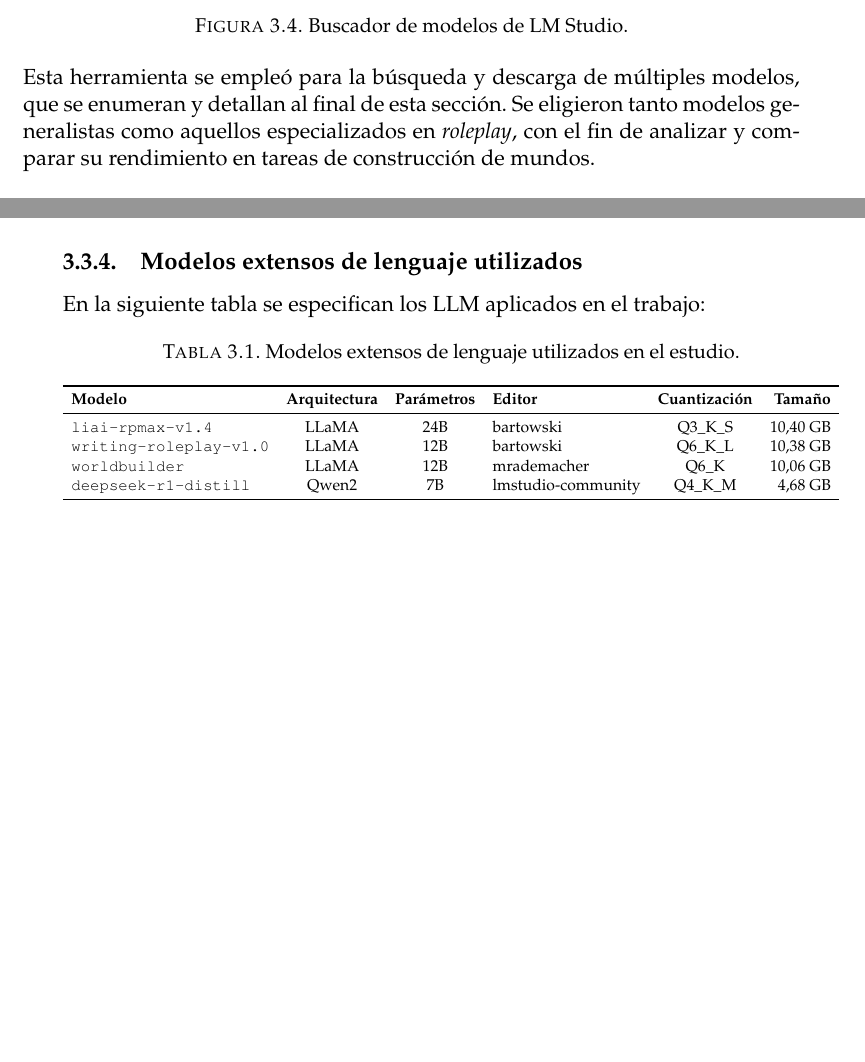
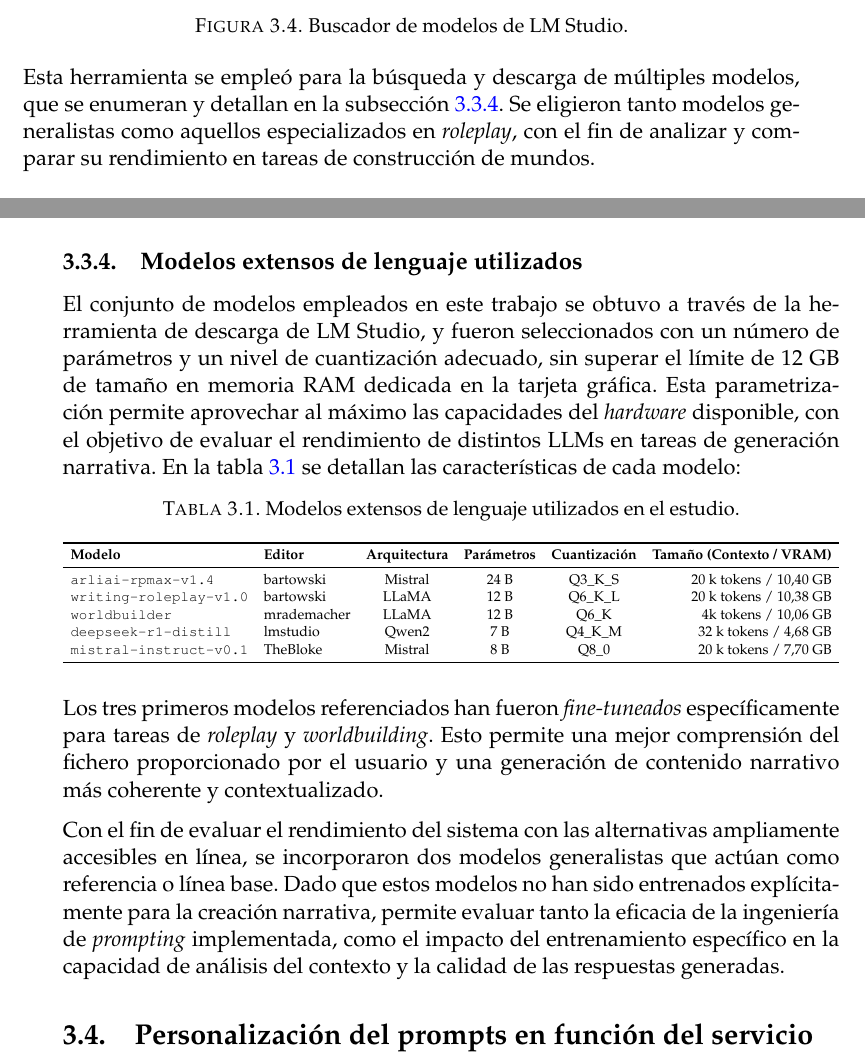
Before and after one commit to gmvtrmaga/mem_tf, a LaTeX thesis (memorianueva.tex, which reads Chapters/Chapter3.tex): two parts of pages 32 and 35 of 42, joined at a grey line, cut so that both start at the same text, the shorter picture padded with empty space. Compiled offline with pdfLaTeX.

Commit message:
added final subsection to section 3

```diff
--- a/Chapters/Chapter3.tex
+++ b/Chapters/Chapter3.tex
@@ -236,7 +236,7 @@ Al seleccionar un modelo, se muestra una sección de detalles con sus caracterí
 \end{figure}
 
 Esta herramienta se empleó para la búsqueda y descarga de múltiples modelos,
-que se enumeran y detallan al final de esta sección.
+que se enumeran y detallan en la subsección \ref{subsec:modelos-llm}.
 Se eligieron tanto modelos generalistas como aquellos especializados en \textit{roleplay},
 con el fin de analizar y comparar su rendimiento en tareas de construcción de mundos.
 
@@ -301,68 +301,43 @@ Este diseño permite la misma forma de gestionar las peticiones,
 sin importar el modelo que esté activo.
 
 \pagebreak
-\subsection{Modelos extensos de lenguaje utilizados}
-En la siguiente tabla se especifican los LLM aplicados en el trabajo:
+\subsection{Modelos extensos de lenguaje utilizados}\label{subsec:modelos-llm}
+El conjunto de modelos empleados en este trabajo se obtuvo a través de la herramienta de descarga de LM Studio,
+y fueron seleccionados con un número de parámetros y un nivel de cuantización adecuado,
+sin superar el límite de 12~GB de tamaño en memoria RAM dedicada en la tarjeta gráfica.
+Esta parametrización permite aprovechar al máximo las capacidades del \textit{hardware} disponible,
+con el objetivo de evaluar el rendimiento de distintos LLMs en tareas de generación narrativa.
+En la tabla~\ref{tab:modelos_llm} se detallan las características de cada modelo:
 
-\begin{table}[htbp]
+\begin{table}[h]
 \centering
 \caption{Modelos extensos de lenguaje utilizados en el estudio.}
 \resizebox{\textwidth}{!}{%
-\begin{tabular}{l c c l c r}
+\begin{tabular}{l l c c c r}
 \toprule
-\textbf{Modelo} & \textbf{Arquitectura} & \textbf{Parámetros} & \textbf{Editor} & \textbf{Cuantización} & \textbf{Tamaño} \\
+\textbf{Modelo} & \textbf{Editor} & \textbf{Arquitectura} & \textbf{Parámetros} & \textbf{Cuantización} & \textbf{Tamaño (Contexto / VRAM)} \\
 \midrule
-\texttt{liai-rpmax-v1.4} & LLaMA & 24B & bartowski & Q3\_K\_S & 10,40 GB \\
-\texttt{writing-roleplay-v1.0} & LLaMA & 12B & bartowski & Q6\_K\_L & 10,38 GB \\
-\texttt{worldbuilder} & LLaMA & 12B & mrademacher & Q6\_K & 10,06 GB \\
-\texttt{deepseek-r1-distill} & Qwen2 & 7B & lmstudio-community & Q4\_K\_M & 4,68 GB \\
+\texttt{arliai-rpmax-v1.4} & bartowski & Mistral & 24 B & Q3\_K\_S & 20 k tokens / 10,40 GB \\
+\texttt{writing-roleplay-v1.0} & bartowski & LLaMA & 12 B & Q6\_K\_L & 20 k tokens / 10,38 GB \\
+\texttt{worldbuilder} & mrademacher & LLaMA & 12 B & Q6\_K & 4k tokens / 10,06 GB \\
+\texttt{deepseek-r1-distill} & lmstudio & Qwen2 & 7 B & Q4\_K\_M & 32 k tokens / 4,68 GB \\
+\texttt{mistral-instruct-v0.1} & TheBloke & Mistral & 8 B & Q8\_0 & 20 k tokens /  7,70 GB \\
 \bottomrule
 \end{tabular}%
 }
 \label{tab:modelos_llm}
 \end{table}
 
+Los tres primeros modelos referenciados han fueron \textit{fine-tuneados} específicamente para tareas de \textit{roleplay} y \textit{worldbuilding}.
+Esto permite una mejor comprensión del fichero proporcionado por el usuario y una generación de contenido narrativo más coherente y contextualizado.
 
-% En las siguientes secciones se detallan las funciones de cada módulo y el trabajo realizado.
+Con el fin de evaluar el rendimiento del sistema con las alternativas ampliamente accesibles en línea,
+se incorporaron dos modelos generalistas que actúan como referencia o línea base.
+Dado que estos modelos no han sido entrenados explícitamente para la creación narrativa,
+permite evaluar tanto la eficacia de la ingeniería de \textit{prompting} implementada,
+como el impacto del entrenamiento específico en la capacidad de análisis del contexto y la calidad de las respuestas generadas.
 
-% Se puede agregar código o pseudocódigo dentro de un entorno lstlisting con el siguiente código:
-
-% \begin{verbatim}
-% \begin{lstlisting}[caption= "un epígrafe descriptivo"]
-% 	las líneas de código irían aquí...
-% \end{lstlisting}
-% \end{verbatim}
-
-% A modo de ejemplo:
-
-% \begin{lstlisting}[label=cod:vControl,caption=Pseudocódigo del lazo principal de control.]  % Start your code-block
-
-% #define MAX_SENSOR_NUMBER 3
-% #define MAX_ALARM_NUMBER  6
-% #define MAX_ACTUATOR_NUMBER 6
-
-% uint32_t sensorValue[MAX_SENSOR_NUMBER];
-% FunctionalState alarmControl[MAX_ALARM_NUMBER];	//ENABLE or DISABLE
-% state_t alarmState[MAX_ALARM_NUMBER];						//ON or OFF
-% state_t actuatorState[MAX_ACTUATOR_NUMBER];			//ON or OFF
-
-% void vControl() {
-
-% 	initGlobalVariables();
-
-% 	period = 500 ms;
-
-% 	while(1) {
-
-% 		ticks = xTaskGetTickCount();
-
-% 		updateSensors();
-
-% 		updateAlarms();
-
-% 		controlActuators();
-
-% 		vTaskDelayUntil(&ticks, period);
-% 	}
-% }
-% \end{lstlisting}
+%----------------------------------------------------------------------------------------
+%	SECTION 4
+%----------------------------------------------------------------------------------------
+\section{Personalización del prompts en función del servicio}
```
Also changed, not shown: Chapters/Chapter3.tex (4 more changed lines).
